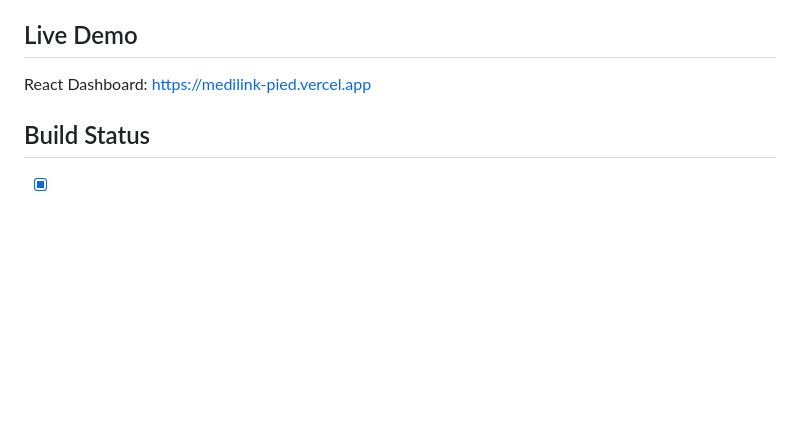
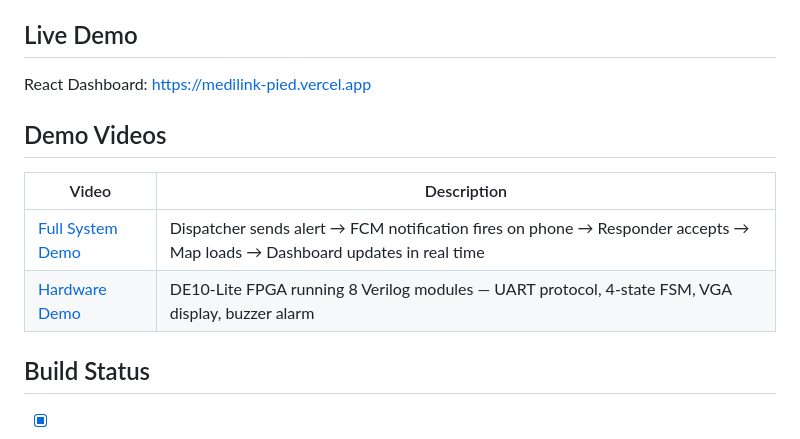
Before and after one commit to ImadCreates/MediLink, a Markdown page: README.md, the part around the change. Rendered like a GitHub page; blank space fills up the shorter version.

Commit message:
docs: add demo video links to README

```diff
--- a/README.md
+++ b/README.md
@@ -141,6 +141,13 @@ The following files are excluded from the repo and must be created locally:
 
 React Dashboard: https://medilink-pied.vercel.app
 
+## Demo Videos
+
+| Video | Description |
+|---|---|
+| [Full System Demo](https://youtu.be/ykPL2PVdLWw) | Dispatcher sends alert → FCM notification fires on phone → Responder accepts → Map loads → Dashboard updates in real time |
+| [Hardware Demo](https://youtu.be/KYjn9Eqjglw) | DE10-Lite FPGA running 8 Verilog modules — UART protocol, 4-state FSM, VGA display, buzzer alarm |
+
 ## Build Status
 
 - [x] FPGA hardware layer — 8 Verilog modules, UART, FSM, VGA
```
